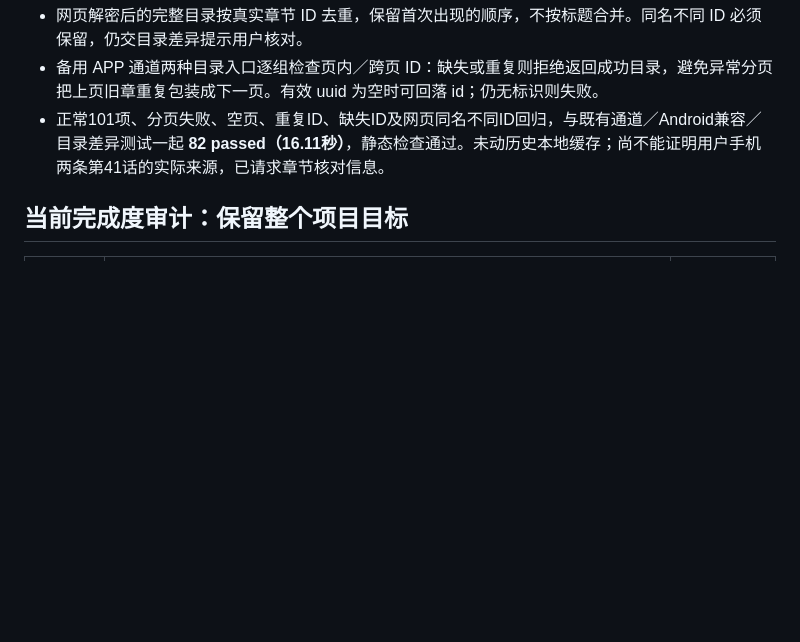
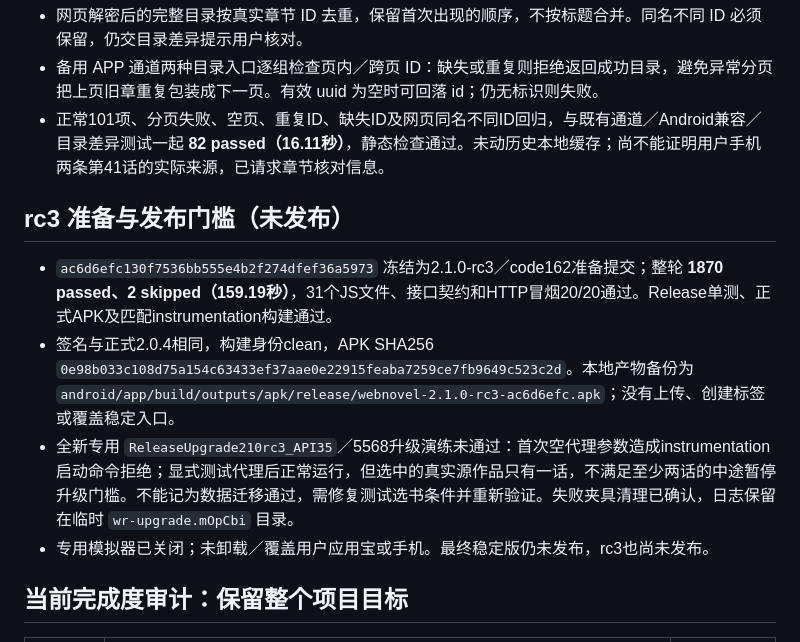
Before and after one commit to 3195701996-bit/webnovel-rules, a Markdown page: docs/next-version-acceptance.md, the part around the change. Drawn GitHub-style; blank space fills up the shorter version.

Commit message:
docs: record rc3 package checks and unresolved upgrade gate

```diff
--- a/docs/next-version-acceptance.md
+++ b/docs/next-version-acceptance.md
@@ -144,6 +144,13 @@
 - 备用 APP 通道两种目录入口逐组检查页内／跨页 ID：缺失或重复则拒绝返回成功目录，避免异常分页把上页旧章重复包装成下一页。有效 uuid 为空时可回落 id；仍无标识则失败。
 - 正常101项、分页失败、空页、重复ID、缺失ID及网页同名不同ID回归，与既有通道／Android兼容／目录差异测试一起 **82 passed（16.11秒）**，静态检查通过。未动历史本地缓存；尚不能证明用户手机两条第41话的实际来源，已请求章节核对信息。
 
+## rc3 准备与发布门槛（未发布）
+
+- `ac6d6efc130f7536bb555e4b2f274dfef36a5973` 冻结为2.1.0-rc3／code162准备提交；整轮 **1870 passed、2 skipped（159.19秒）**，31个JS文件、接口契约和HTTP冒烟20/20通过。Release单测、正式APK及匹配instrumentation构建通过。
+- 签名与正式2.0.4相同，构建身份clean，APK SHA256 `0e98b033c108d75a154c63433ef37aae0e22915feaba7259ce7fb9649c523c2d`。本地产物备份为 `android/app/build/outputs/apk/release/webnovel-2.1.0-rc3-ac6d6efc.apk`；没有上传、创建标签或覆盖稳定入口。
+- 全新专用 `ReleaseUpgrade210rc3_API35`／5568升级演练未通过：首次空代理参数造成instrumentation启动命令拒绝；显式测试代理后正常运行，但选中的真实源作品只有一话，不满足至少两话的中途暂停升级门槛。不能记为数据迁移通过，需修复测试选书条件并重新验证。失败夹具清理已确认，日志保留在临时 `wr-upgrade.mOpCbi` 目录。
+- 专用模拟器已关闭；未卸载／覆盖用户应用宝或手机。最终稳定版仍未发布，rc3也尚未发布。
+
 ## 当前完成度审计：保留整个项目目标
 
 | 用户要求／门槛 | 已有直接证据 | 仍缺的证明 |
```
